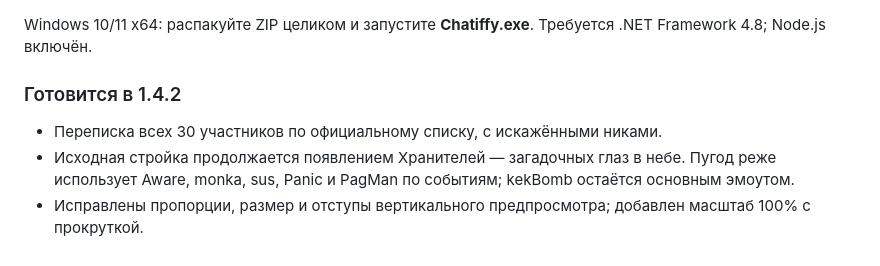
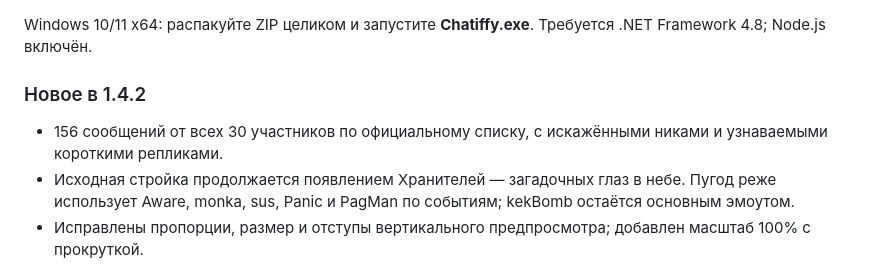
Before and after one commit to MimiClous/chatiffy, a Markdown page: windows/RELEASE.md, the part around the change. Rendered like a GitHub page.

```diff
--- a/windows/RELEASE.md
+++ b/windows/RELEASE.md
@@ -1,8 +1,8 @@
 Windows 10/11 x64: распакуйте ZIP целиком и запустите **Chatiffy.exe**. Требуется .NET Framework 4.8; Node.js включён.
 
-### Готовится в 1.4.2
+### Новое в 1.4.2
 
-- Переписка всех 30 участников по официальному списку, с искажёнными никами.
+- 156 сообщений от всех 30 участников по официальному списку, с искажёнными никами и узнаваемыми короткими репликами.
 - Исходная стройка продолжается появлением Хранителей — загадочных глаз в небе. Пугод реже использует Aware, monka, sus, Panic и PagMan по событиям; kekBomb остаётся основным эмоутом.
 - Исправлены пропорции, размер и отступы вертикального предпросмотра; добавлен масштаб 100% с прокруткой.
 - Убрана подпись под демо-чатом по просьбе пользователя.
```
Also changed, not shown: README.md (+5 -5 lines), docs/VERSIONING.md (+17 -15 lines).
